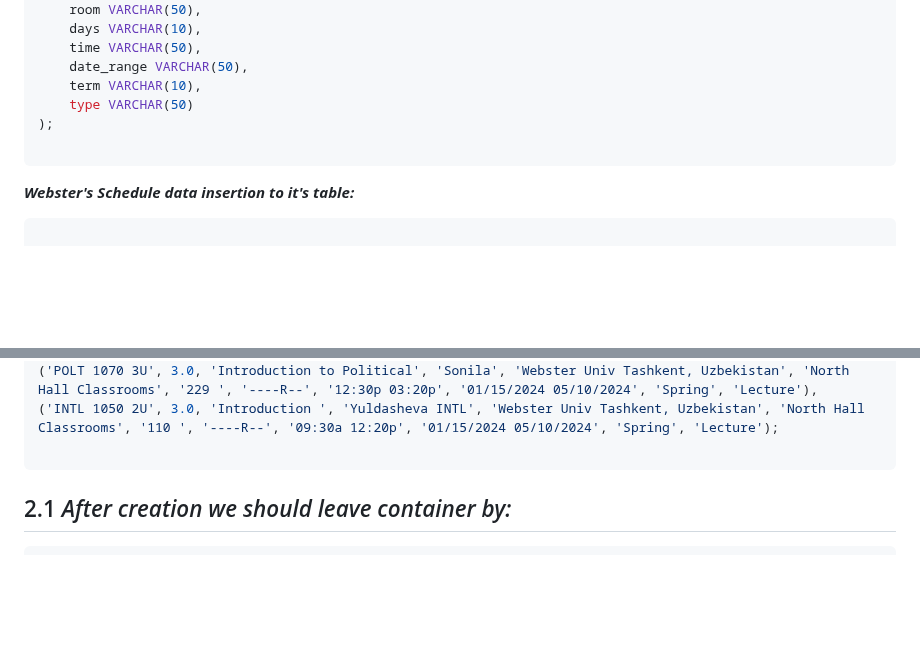
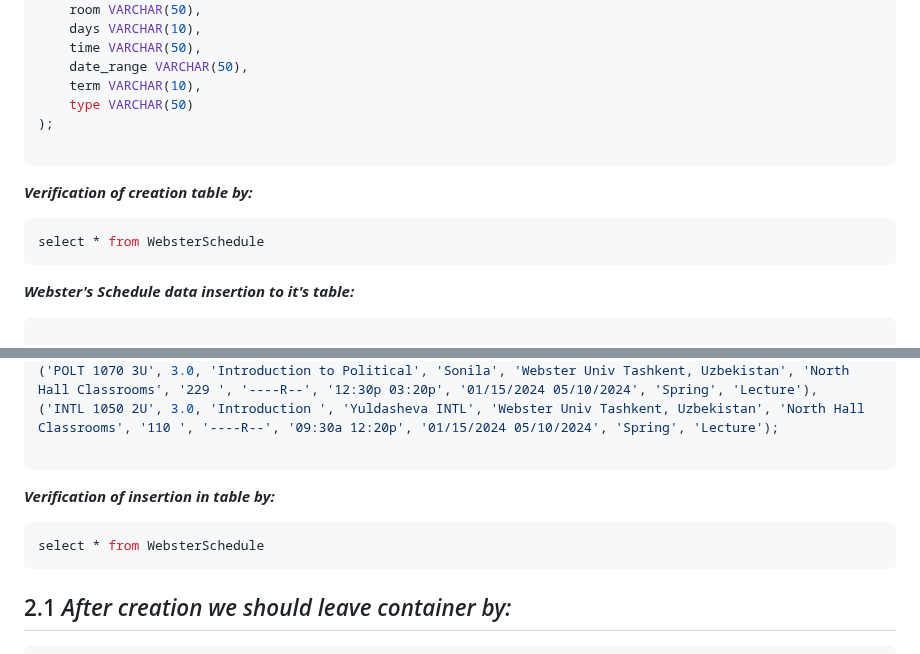
Before and after one commit to KamilaOtabekova/Mini-project-of-Kamila-Otabekova, a Markdown page: README.md, 2 parts joined by grey strips. Drawn GitHub-style; blank space fills up the shorter version.

````diff
--- a/README.md
+++ b/README.md
@@ -59,6 +59,11 @@ CREATE TABLE WebsterSchedule (
 
 ```
 
+***Verification of creation table by:***
+```sql
+select * from WebsterSchedule
+```
+
 ***Webster's Schedule data insertion to it's table:***
 
 ```sql
@@ -76,7 +81,10 @@ INSERT INTO WebsterSchedule (crs_sec, hrs, title, instructor, campus, building,
 ('INTL 1050 2U', 3.0, 'Introduction ', 'Yuldasheva INTL', 'Webster Univ Tashkent, Uzbekistan', 'North Hall Classrooms', '110 ', '----R--', '09:30a 12:20p', '01/15/2024 05/10/2024', 'Spring', 'Lecture');
 
 ```
-
+***Verification of insertion in table by:***
+```sql
+select * from WebsterSchedule
+```
 ## 2.1 *After creation we should leave container by:*
 ```sql
 \q
````
